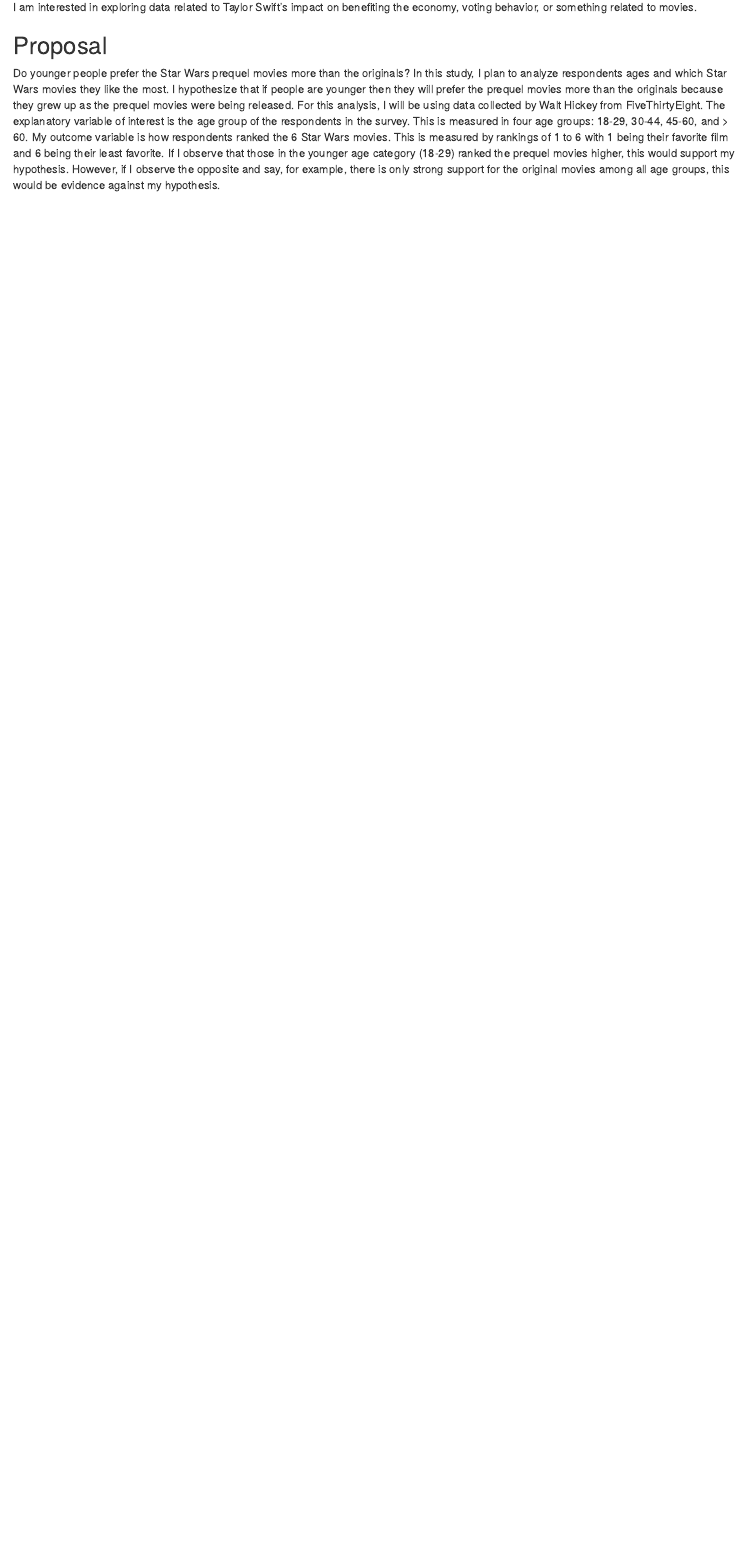
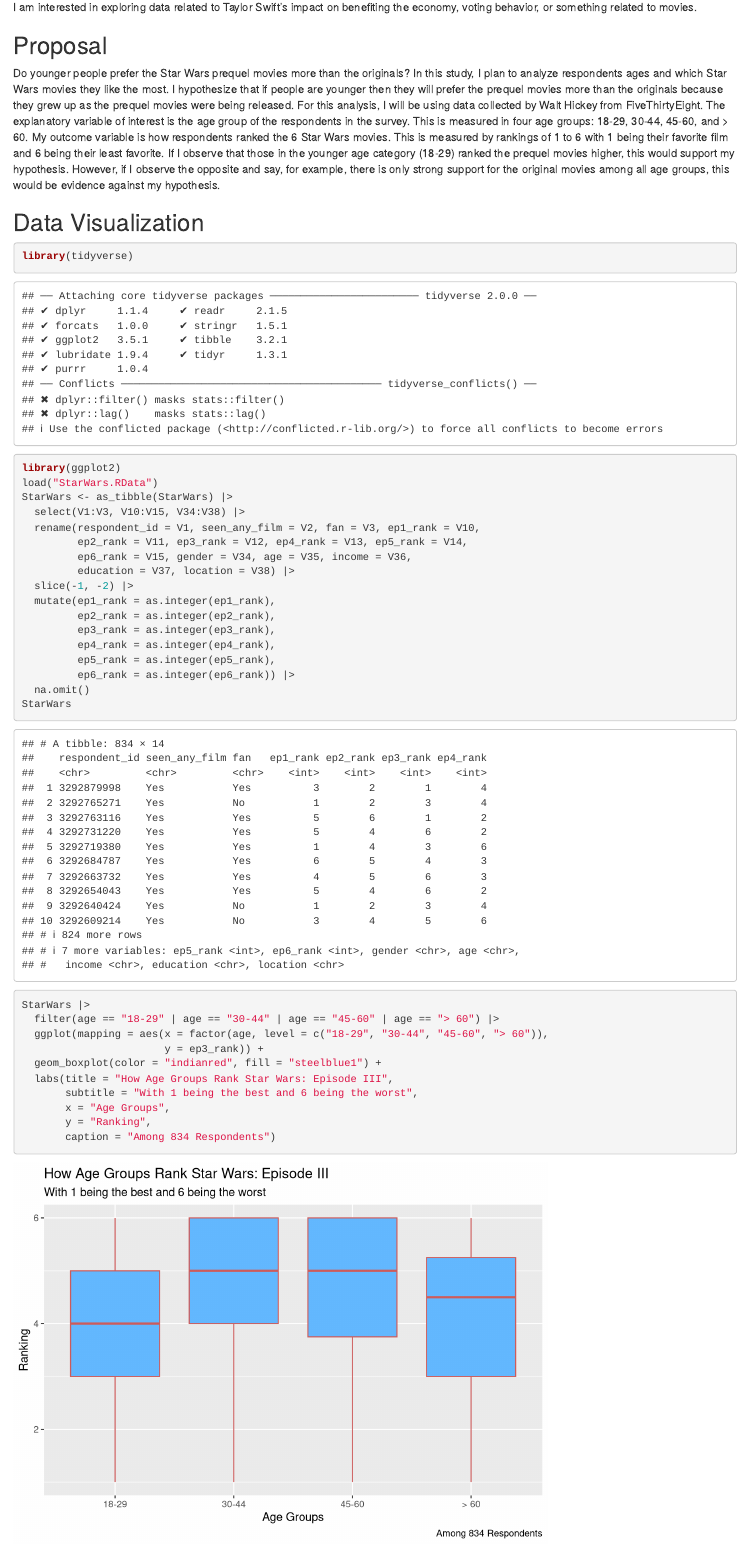
Before and after one commit to colewhahn/gov50-final-project, an R Markdown document (index.Rmd): the page in a window 1100 px wide, from 160 px down. Rendered offline with R 4.5, knitr and Pandoc, with nearby package versions; drawn as R Markdown's standard HTML page in place of the format the file asks for; code that draws random numbers runs with fixed seeds of ours.

Commit message:
cleaned data and made data visualization

````diff
--- a/index.Rmd
+++ b/index.Rmd
@@ -16,3 +16,40 @@
 ## Proposal
 
 Do younger people prefer the Star Wars prequel movies more than the originals? In this study, I plan to analyze respondents ages and which Star Wars movies they like the most. I hypothesize that if people are younger then they will prefer the prequel movies more than the originals because they grew up as the prequel movies were being released. For this analysis, I will be using data collected by Walt Hickey from FiveThirtyEight. The explanatory variable of interest is the age group of the respondents in the survey. This is measured in four age groups: 18-29, 30-44, 45-60, and > 60. My outcome variable is how respondents ranked the 6 Star Wars movies. This is measured by rankings of 1 to 6 with 1 being their favorite film and 6 being their least favorite. If I observe that those in the younger age category (18-29) ranked the prequel movies higher, this would support my hypothesis. However, if I observe the opposite and say, for example, there is only strong support for the original movies among all age groups, this would be evidence against my hypothesis.
+
+## Data Visualization
+
+```{r}
+library(tidyverse)
+library(ggplot2)
+load("StarWars.RData")
+StarWars <- as_tibble(StarWars) |>
+  select(V1:V3, V10:V15, V34:V38) |>
+  rename(respondent_id = V1, seen_any_film = V2, fan = V3, ep1_rank = V10,
+         ep2_rank = V11, ep3_rank = V12, ep4_rank = V13, ep5_rank = V14,
+         ep6_rank = V15, gender = V34, age = V35, income = V36,
+         education = V37, location = V38) |>
+  slice(-1, -2) |>
+  mutate(ep1_rank = as.integer(ep1_rank),
+         ep2_rank = as.integer(ep2_rank),
+         ep3_rank = as.integer(ep3_rank),
+         ep4_rank = as.integer(ep4_rank),
+         ep5_rank = as.integer(ep5_rank),
+         ep6_rank = as.integer(ep6_rank)) |>
+  na.omit()
+StarWars
+```
+
+```{r}
+StarWars |>
+  filter(age == "18-29" | age == "30-44" | age == "45-60" | age == "> 60") |>
+  ggplot(mapping = aes(x = factor(age, level = c("18-29", "30-44", "45-60", "> 60")),
+                       y = ep3_rank)) +
+  geom_boxplot(color = "indianred", fill = "steelblue1") +
+  labs(title = "How Age Groups Rank Star Wars: Episode III",
+       subtitle = "With 1 being the best and 6 being the worst",
+       x = "Age Groups",
+       y = "Ranking",
+       caption = "Among 834 Respondents")
+
+```
````
Also changed, not shown: index.html, 1 other file.
